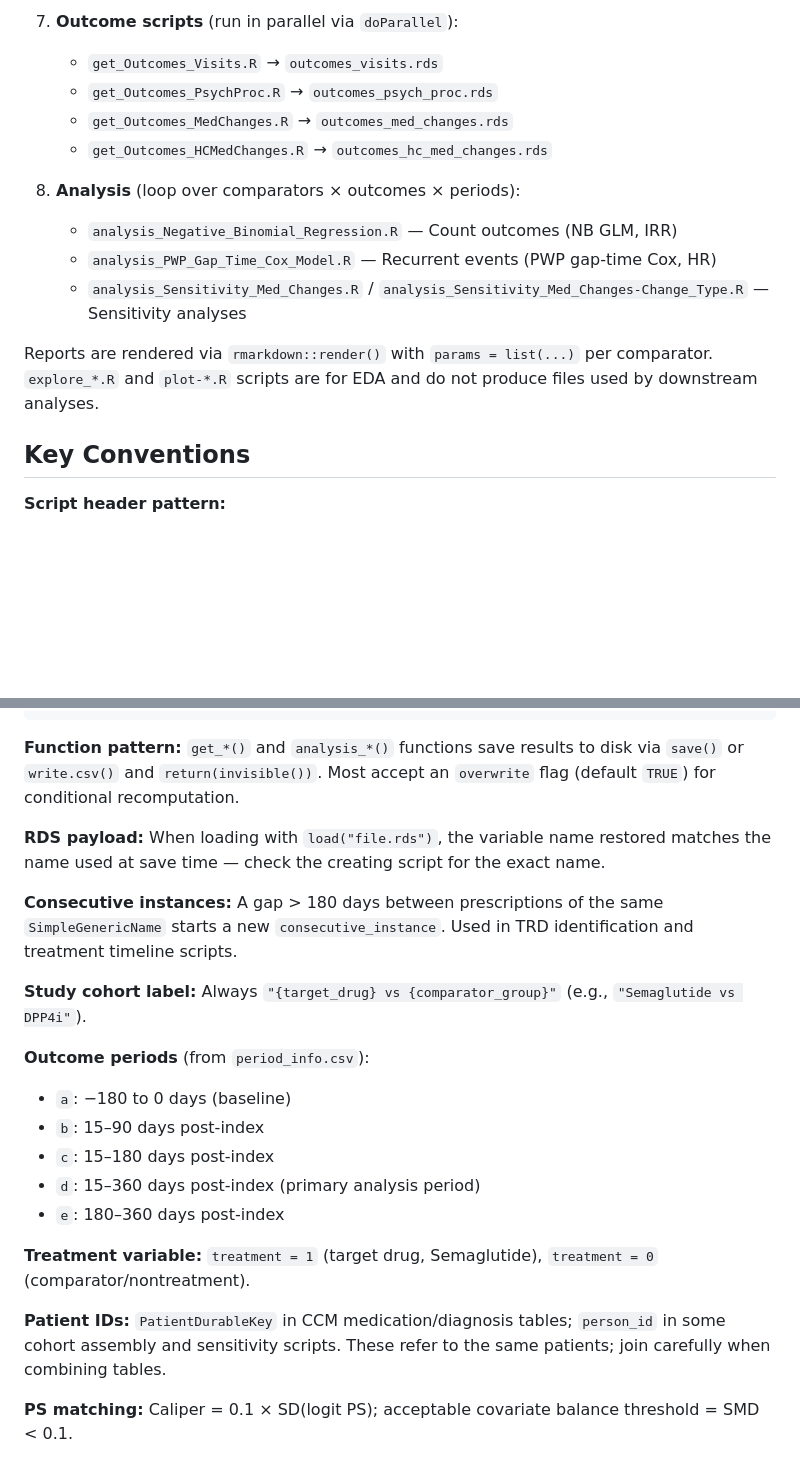
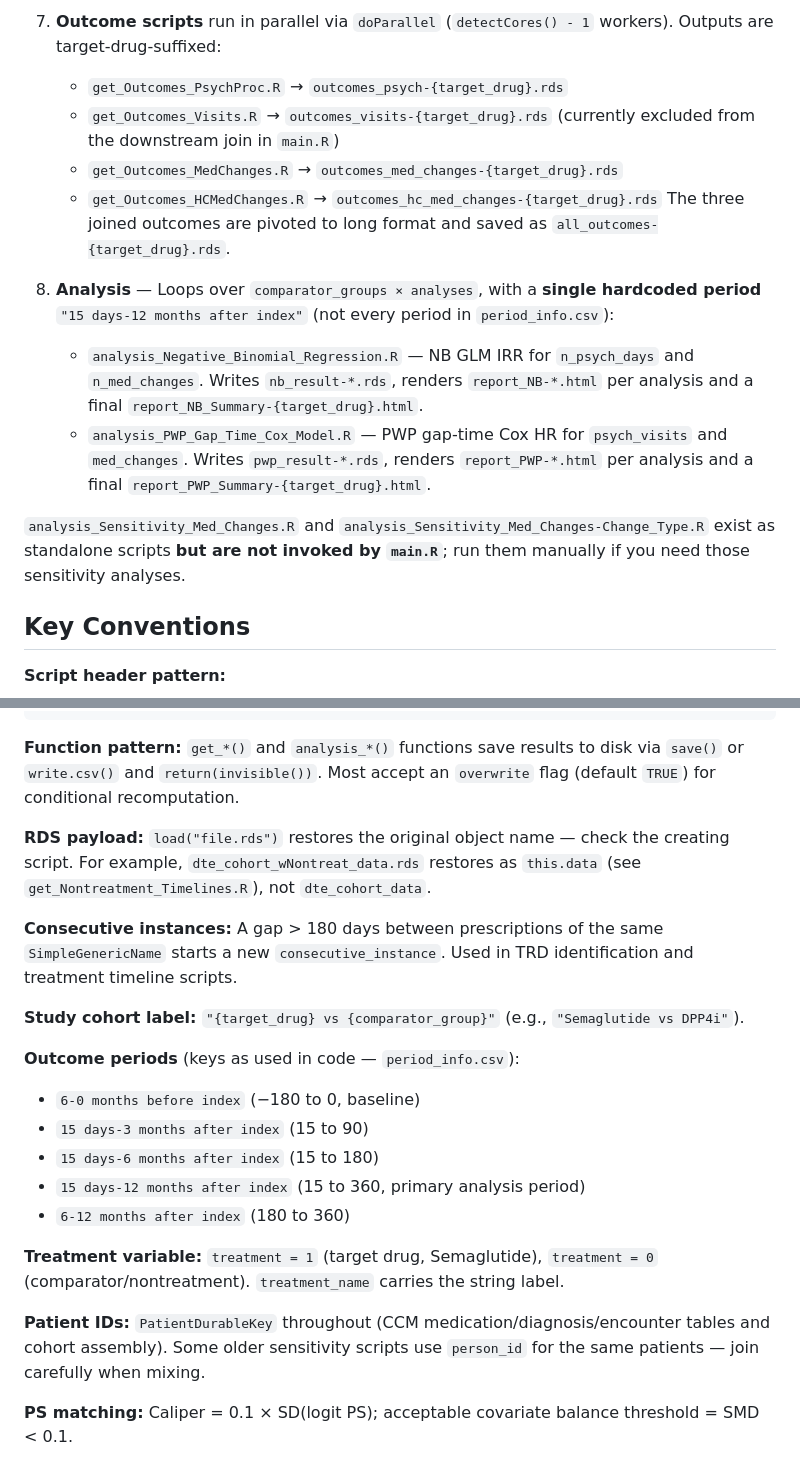
Before and after one commit to kforthman/effectsofglp1rasondepressionoutcomesinpatientswithmddandtrdSF, a Markdown page: CLAUDE.md, 2 parts joined by grey strips. Rendered like a GitHub page; blank space fills up the shorter version.

```diff
--- a/CLAUDE.md
+++ b/CLAUDE.md
@@ -74,16 +86,16 @@ Outputs go to `OutputData/*.rds` (intermediate data) and `Reports/*.html` (rende
 
-7. **Outcome scripts** (run in parallel via `doParallel`):
-   - `get_Outcomes_Visits.R` → `outcomes_visits.rds`
-   - `get_Outcomes_PsychProc.R` → `outcomes_psych_proc.rds`
-   - `get_Outcomes_MedChanges.R` → `outcomes_med_changes.rds`
-   - `get_Outcomes_HCMedChanges.R` → `outcomes_hc_med_changes.rds`
+7. **Outcome scripts** run in parallel via `doParallel` (`detectCores() - 1` workers). Outputs are target-drug-suffixed:
+   - `get_Outcomes_PsychProc.R` → `outcomes_psych-{target_drug}.rds`
+   - `get_Outcomes_Visits.R` → `outcomes_visits-{target_drug}.rds` (currently excluded from the downstream join in `main.R`)
+   - `get_Outcomes_MedChanges.R` → `outcomes_med_changes-{target_drug}.rds`
+   - `get_Outcomes_HCMedChanges.R` → `outcomes_hc_med_changes-{target_drug}.rds`
+   The three joined outcomes are pivoted to long format and saved as `all_outcomes-{target_drug}.rds`.
 
-8. **Analysis** (loop over comparators × outcomes × periods):
-   - `analysis_Negative_Binomial_Regression.R` — Count outcomes (NB GLM, IRR)
-   - `analysis_PWP_Gap_Time_Cox_Model.R` — Recurrent events (PWP gap-time Cox, HR)
-   - `analysis_Sensitivity_Med_Changes.R` / `analysis_Sensitivity_Med_Changes-Change_Type.R` — Sensitivity analyses
+8. **Analysis** — Loops over `comparator_groups × analyses`, with a **single hardcoded period** `"15 days-12 months after index"` (not every period in `period_info.csv`):
+   - `analysis_Negative_Binomial_Regression.R` — NB GLM IRR for `n_psych_days` and `n_med_changes`. Writes `nb_result-*.rds`, renders `report_NB-*.html` per analysis and a final `report_NB_Summary-{target_drug}.html`.
+   - `analysis_PWP_Gap_Time_Cox_Model.R` — PWP gap-time Cox HR for `psych_visits` and `med_changes`. Writes `pwp_result-*.rds`, renders `report_PWP-*.html` per analysis and a final `report_PWP_Summary-{target_drug}.html`.
 
-Reports are rendered via `rmarkdown::render()` with `params = list(...)` per comparator. `explore_*.R` and `plot-*.R` scripts are for EDA and do not produce files used by downstream analyses.
+`analysis_Sensitivity_Med_Changes.R` and `analysis_Sensitivity_Med_Changes-Change_Type.R` exist as standalone scripts **but are not invoked by `main.R`**; run them manually if you need those sensitivity analyses.
 
 ## Key Conventions
 
@@ -97,21 +109,21 @@ config <- fromJSON("config.json")
 
 **Function pattern:** `get_*()` and `analysis_*()` functions save results to disk via `save()` or `write.csv()` and `return(invisible())`. Most accept an `overwrite` flag (default `TRUE`) for conditional recomputation.
 
-**RDS payload:** When loading with `load("file.rds")`, the variable name restored matches the name used at save time — check the creating script for the exact name.
+**RDS payload:** `load("file.rds")` restores the original object name — check the creating script. For example, `dte_cohort_wNontreat_data.rds` restores as `this.data` (see `get_Nontreatment_Timelines.R`), not `dte_cohort_data`.
 
 **Consecutive instances:** A gap > 180 days between prescriptions of the same `SimpleGenericName` starts a new `consecutive_instance`. Used in TRD identification and treatment timeline scripts.
 
-**Study cohort label:** Always `"{target_drug} vs {comparator_group}"` (e.g., `"Semaglutide vs DPP4i"`).
+**Study cohort label:** `"{target_drug} vs {comparator_group}"` (e.g., `"Semaglutide vs DPP4i"`).
 
-**Outcome periods** (from `period_info.csv`):
-- `a`: −180 to 0 days (baseline)
-- `b`: 15–90 days post-index
-- `c`: 15–180 days post-index
-- `d`: 15–360 days post-index (primary analysis period)
-- `e`: 180–360 days post-index
+**Outcome periods** (keys as used in code — `period_info.csv`):
+- `6-0 months before index` (−180 to 0, baseline)
+- `15 days-3 months after index` (15 to 90)
+- `15 days-6 months after index` (15 to 180)
+- `15 days-12 months after index` (15 to 360, primary analysis period)
+- `6-12 months after index` (180 to 360)
 
-**Treatment variable:** `treatment = 1` (target drug, Semaglutide), `treatment = 0` (comparator/nontreatment).
+**Treatment variable:** `treatment = 1` (target drug, Semaglutide), `treatment = 0` (comparator/nontreatment). `treatment_name` carries the string label.
 
-**Patient IDs:** `PatientDurableKey` in CCM medication/diagnosis tables; `person_id` in some cohort assembly and sensitivity scripts. These refer to the same patients; join carefully when combining tables.
+**Patient IDs:** `PatientDurableKey` throughout (CCM medication/diagnosis/encounter tables and cohort assembly). Some older sensitivity scripts use `person_id` for the same patients — join carefully when mixing.
 
 **PS matching:** Caliper = 0.1 × SD(logit PS); acceptable covariate balance threshold = SMD < 0.1.
```
Also changed, not shown: other parts of CLAUDE.md (+47 -35 lines).
